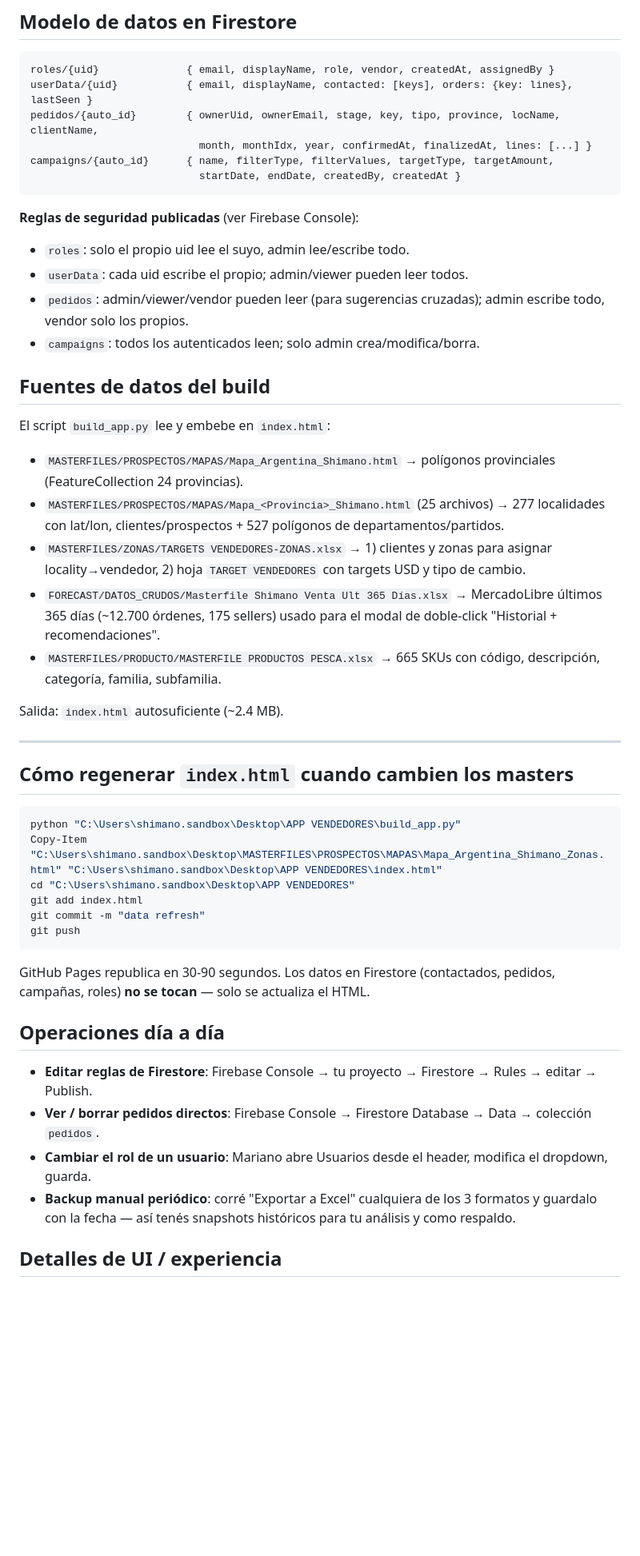
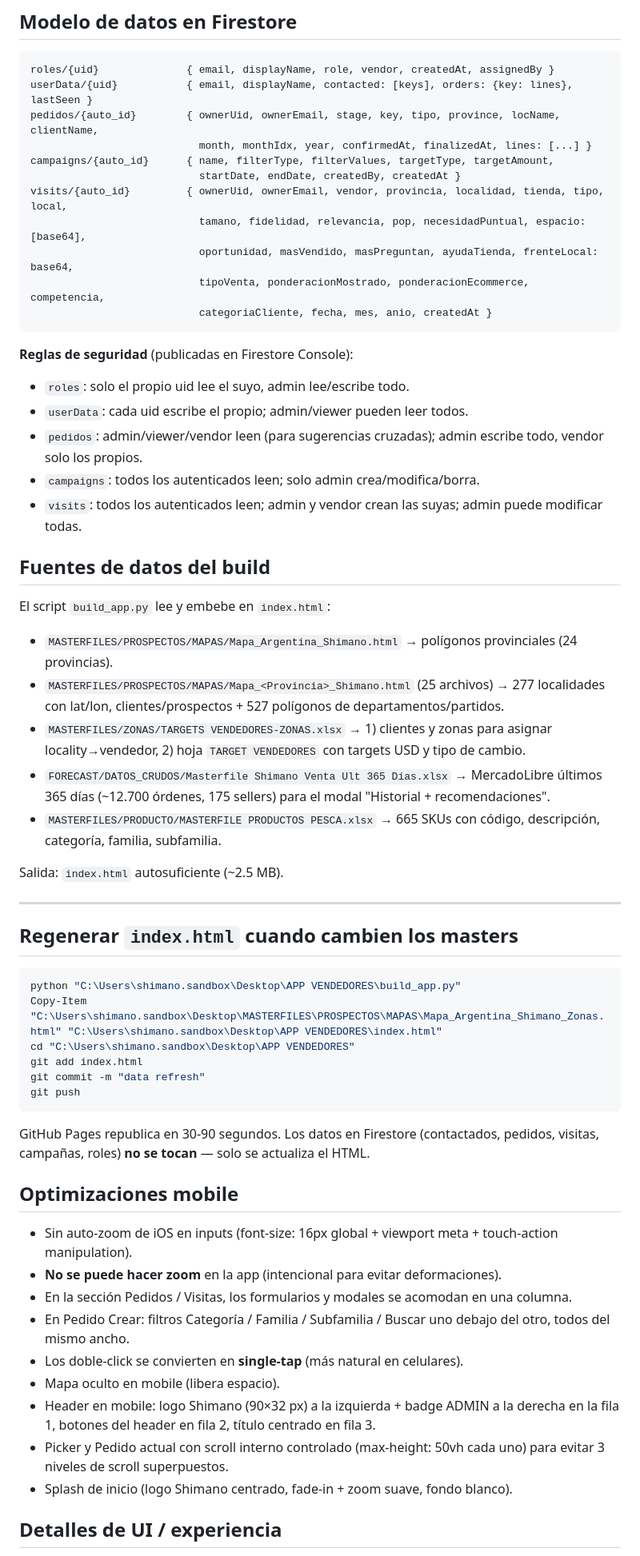
Before and after one commit to MarianoErbino/app-vendedores, a Markdown page: README.md, the part around one of its changes. Shown at 80% size. Drawn GitHub-style; blank space fills up the shorter version.

````diff
--- a/README.md
+++ b/README.md
@@ -136,29 +156,35 @@ pedidos/{auto_id}        { ownerUid, ownerEmail, stage, key, tipo, province, loc
                            month, monthIdx, year, confirmedAt, finalizedAt, lines: [...] }
 campaigns/{auto_id}      { name, filterType, filterValues, targetType, targetAmount,
                            startDate, endDate, createdBy, createdAt }
+visits/{auto_id}         { ownerUid, ownerEmail, vendor, provincia, localidad, tienda, tipo, local,
+                           tamano, fidelidad, relevancia, pop, necesidadPuntual, espacio: [base64],
+                           oportunidad, masVendido, masPreguntan, ayudaTienda, frenteLocal: base64,
+                           tipoVenta, ponderacionMostrado, ponderacionEcommerce, competencia,
+                           categoriaCliente, fecha, mes, anio, createdAt }
 ```
 
-**Reglas de seguridad publicadas** (ver Firebase Console):
+**Reglas de seguridad** (publicadas en Firestore Console):
 - `roles`: solo el propio uid lee el suyo, admin lee/escribe todo.
 - `userData`: cada uid escribe el propio; admin/viewer pueden leer todos.
-- `pedidos`: admin/viewer/vendor pueden leer (para sugerencias cruzadas); admin escribe todo, vendor solo los propios.
+- `pedidos`: admin/viewer/vendor leen (para sugerencias cruzadas); admin escribe todo, vendor solo los propios.
 - `campaigns`: todos los autenticados leen; solo admin crea/modifica/borra.
+- `visits`: todos los autenticados leen; admin y vendor crean las suyas; admin puede modificar todas.
 
 ## Fuentes de datos del build
 
 El script `build_app.py` lee y embebe en `index.html`:
 
-- `MASTERFILES/PROSPECTOS/MAPAS/Mapa_Argentina_Shimano.html` → polígonos provinciales (FeatureCollection 24 provincias).
+- `MASTERFILES/PROSPECTOS/MAPAS/Mapa_Argentina_Shimano.html` → polígonos provinciales (24 provincias).
 - `MASTERFILES/PROSPECTOS/MAPAS/Mapa_<Provincia>_Shimano.html` (25 archivos) → 277 localidades con lat/lon, clientes/prospectos + 527 polígonos de departamentos/partidos.
 - `MASTERFILES/ZONAS/TARGETS VENDEDORES-ZONAS.xlsx` → 1) clientes y zonas para asignar locality→vendedor, 2) hoja `TARGET VENDEDORES` con targets USD y tipo de cambio.
-- `FORECAST/DATOS_CRUDOS/Masterfile Shimano Venta Ult 365 Días.xlsx` → MercadoLibre últimos 365 días (~12.700 órdenes, 175 sellers) usado para el modal de doble-click "Historial + recomendaciones".
+- `FORECAST/DATOS_CRUDOS/Masterfile Shimano Venta Ult 365 Días.xlsx` → MercadoLibre últimos 365 días (~12.700 órdenes, 175 sellers) para el modal "Historial + recomendaciones".
 - `MASTERFILES/PRODUCTO/MASTERFILE PRODUCTOS PESCA.xlsx` → 665 SKUs con código, descripción, categoría, familia, subfamilia.
 
-Salida: `index.html` autosuficiente (~2.4 MB).
+Salida: `index.html` autosuficiente (~2.5 MB).
 
 ---
 
-## Cómo regenerar `index.html` cuando cambien los masters
+## Regenerar `index.html` cuando cambien los masters
 
 ```powershell
 python "C:\Users\shimano.sandbox\Desktop\APP VENDEDORES\build_app.py"
@@ -169,14 +195,19 @@ git commit -m "data refresh"
 git push
 ```
 
-GitHub Pages republica en 30-90 segundos. Los datos en Firestore (contactados, pedidos, campañas, roles) **no se tocan** — solo se actualiza el HTML.
+GitHub Pages republica en 30-90 segundos. Los datos en Firestore (contactados, pedidos, visitas, campañas, roles) **no se tocan** — solo se actualiza el HTML.
 
-## Operaciones día a día
+## Optimizaciones mobile
 
-- **Editar reglas de Firestore**: Firebase Console → tu proyecto → Firestore → Rules → editar → Publish.
-- **Ver / borrar pedidos directos**: Firebase Console → Firestore Database → Data → colección `pedidos`.
-- **Cambiar el rol de un usuario**: Mariano abre Usuarios desde el header, modifica el dropdown, guarda.
-- **Backup manual periódico**: corré "Exportar a Excel" cualquiera de los 3 formatos y guardalo con la fecha — así tenés snapshots históricos para tu análisis y como respaldo.
+- Sin auto-zoom de iOS en inputs (font-size: 16px global + viewport meta + touch-action manipulation).
+- **No se puede hacer zoom** en la app (intencional para evitar deformaciones).
+- En la sección Pedidos / Visitas, los formularios y modales se acomodan en una columna.
+- En Pedido Crear: filtros Categoría / Familia / Subfamilia / Buscar uno debajo del otro, todos del mismo ancho.
+- Los doble-click se convierten en **single-tap** (más natural en celulares).
+- Mapa oculto en mobile (libera espacio).
+- Header en mobile: logo Shimano (90×32 px) a la izquierda + badge ADMIN a la derecha en la fila 1, botones del header en fila 2, título centrado en fila 3.
+- Picker y Pedido actual con scroll interno controlado (max-height: 50vh cada uno) para evitar 3 niveles de scroll superpuestos.
+- Splash de inicio (logo Shimano centrado, fade-in + zoom suave, fondo blanco).
 
 ## Detalles de UI / experiencia
 
````
Also changed, not shown: other parts of README.md (+84 -62 lines).
